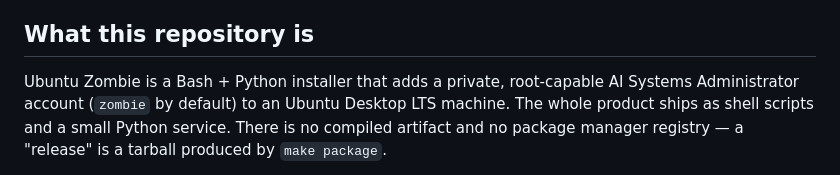
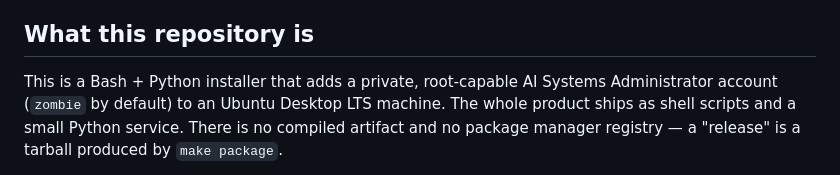
Before and after one commit to japer-technology/ubuntu-ai-system-administrator, a Markdown page: AGENTS.md, the part around the change. Rendered like a GitHub page.

```diff
--- a/AGENTS.md
+++ b/AGENTS.md
@@ -7,7 +7,7 @@ the bits an autonomous agent is most likely to get wrong.
 
 ## What this repository is
 
-Ubuntu Zombie is a Bash + Python installer that adds a private,
+This is a Bash + Python installer that adds a private,
 root-capable AI Systems Administrator account (`zombie` by default) to an Ubuntu
 Desktop LTS machine. The whole product ships as shell scripts and a
 small Python service. There is no compiled artifact and no package
```
